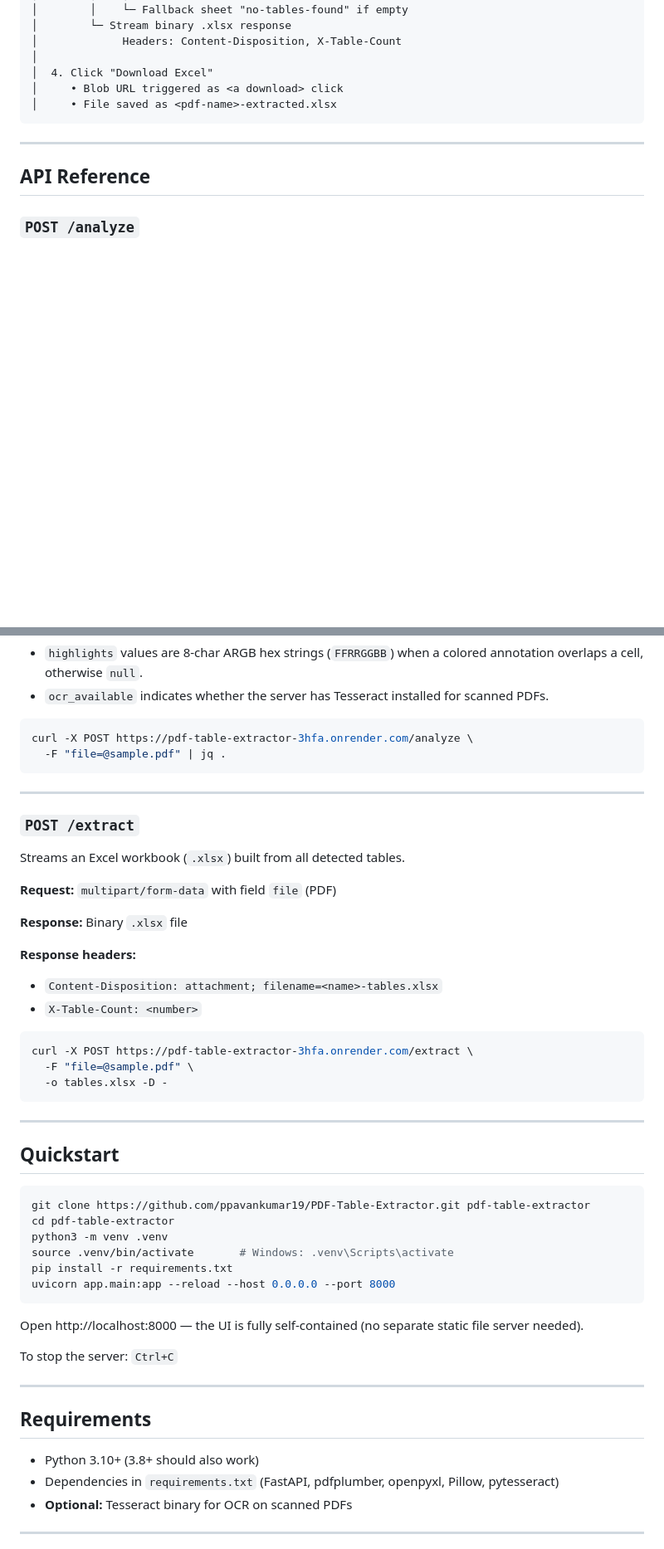
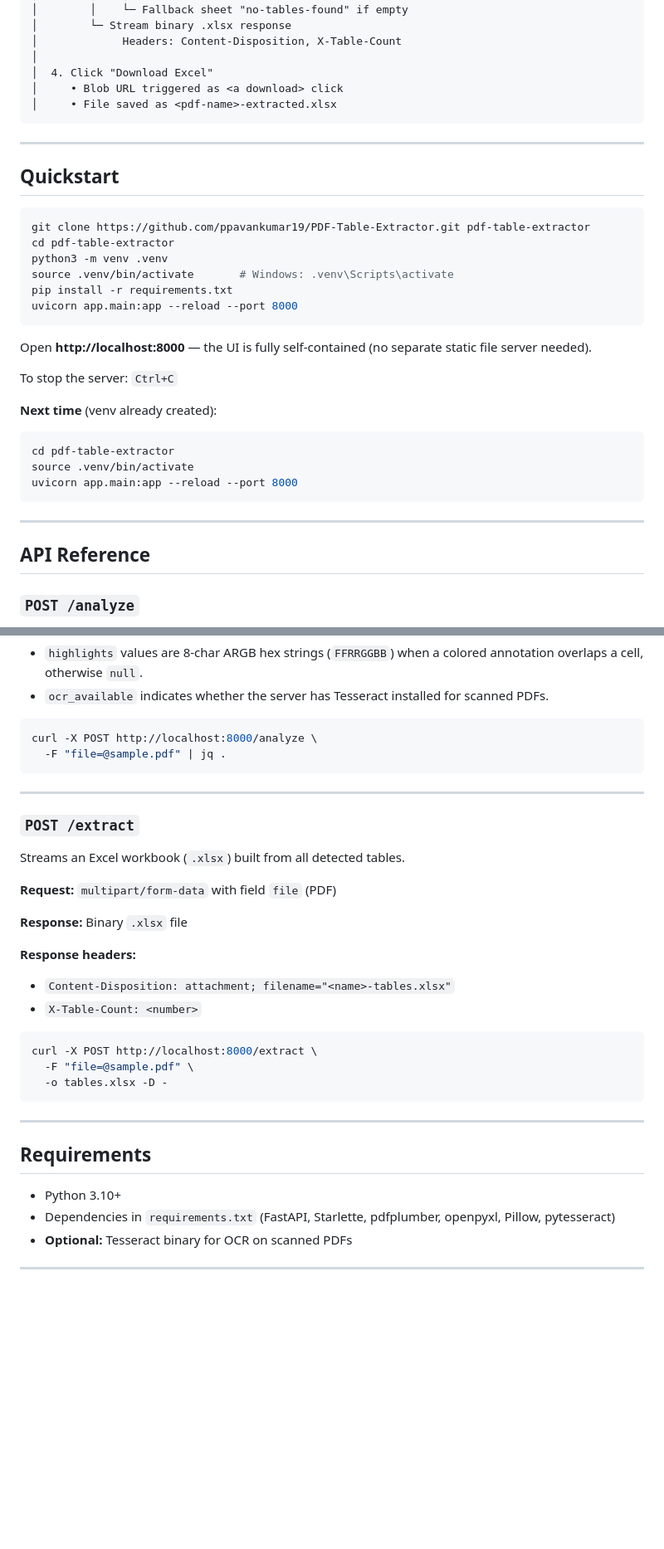
Before and after one commit to ppavankumar19/PDF-Table-Extractor, a Markdown page: README.md, 2 parts joined by grey strips. Shown at 83% size. Drawn GitHub-style; blank space fills up the shorter version.

Commit message:
Update README: remove dead deployment link, add local run instructions
- Remove the deleted Render deployment link
- Add "Next time" shortcut commands for repeat runs
- Update curl examples to use localhost
- Add Procfile and render.yaml to project layout
- Add Starlette 1.0 TemplateResponse error to troubleshooting table
- Pin starlette version note in requirements section

````diff
--- a/README.md
+++ b/README.md
@@ -68,6 +66,30 @@ Browser (index.html)
 
 ---
 
+## Quickstart
+
+```bash
+git clone https://github.com/ppavankumar19/PDF-Table-Extractor.git pdf-table-extractor
+cd pdf-table-extractor
+python3 -m venv .venv
+source .venv/bin/activate       # Windows: .venv\Scripts\activate
+pip install -r requirements.txt
+uvicorn app.main:app --reload --port 8000
+```
+
+Open **http://localhost:8000** — the UI is fully self-contained (no separate static file server needed).
+
+To stop the server: `Ctrl+C`
+
+**Next time** (venv already created):
+```bash
+cd pdf-table-extractor
+source .venv/bin/activate
+uvicorn app.main:app --reload --port 8000
+```
+
+---
+
 ## API Reference
 
 ### `POST /analyze`
@@ -95,7 +117,7 @@ Returns a JSON preview of all detected tables — used by the UI to render the w
 - `ocr_available` indicates whether the server has Tesseract installed for scanned PDFs.
 
 ```bash
-curl -X POST https://pdf-table-extractor-3hfa.onrender.com/analyze \
+curl -X POST http://localhost:8000/analyze \
   -F "file=@sample.pdf" | jq .
 ```
 
@@ -110,38 +132,21 @@ Streams an Excel workbook (`.xlsx`) built from all detected tables.
 **Response:** Binary `.xlsx` file
 
 **Response headers:**
-- `Content-Disposition: attachment; filename=<name>-tables.xlsx`
+- `Content-Disposition: attachment; filename="<name>-tables.xlsx"`
 - `X-Table-Count: <number>`
 
 ```bash
-curl -X POST https://pdf-table-extractor-3hfa.onrender.com/extract \
+curl -X POST http://localhost:8000/extract \
   -F "file=@sample.pdf" \
   -o tables.xlsx -D -
 ```
 
 ---
 
-## Quickstart
-
-```bash
-git clone https://github.com/ppavankumar19/PDF-Table-Extractor.git pdf-table-extractor
-cd pdf-table-extractor
-python3 -m venv .venv
-source .venv/bin/activate       # Windows: .venv\Scripts\activate
-pip install -r requirements.txt
-uvicorn app.main:app --reload --host 0.0.0.0 --port 8000
-```
-
-Open http://localhost:8000 — the UI is fully self-contained (no separate static file server needed).
-
-To stop the server: `Ctrl+C`
-
----
-
 ## Requirements
 
-- Python 3.10+ (3.8+ should also work)
-- Dependencies in `requirements.txt` (FastAPI, pdfplumber, openpyxl, Pillow, pytesseract)
+- Python 3.10+
+- Dependencies in `requirements.txt` (FastAPI, Starlette, pdfplumber, openpyxl, Pillow, pytesseract)
 - **Optional:** Tesseract binary for OCR on scanned PDFs
 
 ---
````
Also changed, not shown: other parts of README.md (+7 -7 lines).
